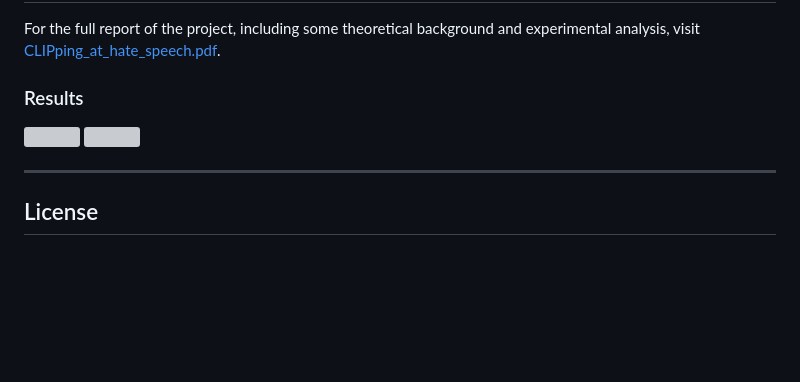
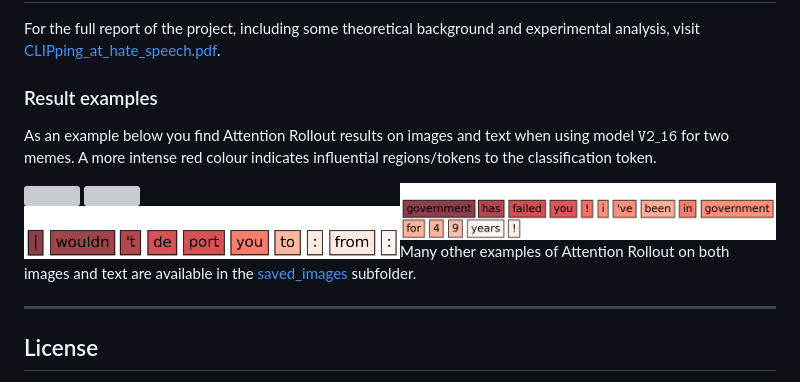
Before and after one commit to MattiaBarbiere/Deep_Learning_against_hate_speech, a Markdown page: README.md, the part around the change. Rendered like a GitHub page; blank space fills up the shorter version; grey boxes are pictures that could not be loaded.

Commit message:
Updated images in the readme

```diff
--- a/README.md
+++ b/README.md
@@ -90,9 +90,18 @@ For more details, see [DL_vs_HateSpeech/README.md](./DL_vs_HateSpeech/README.md)
 
 For the full report of the project, including some theoretical background and experimental analysis, visit [CLIPping_at_hate_speech.pdf](./CLIPping_at_hate_speech.pdf).
 
-### Results
-![](./saved_images/image_attention_overlay_813_16.png)
-![](./saved_images/image_attention_overlay_25_16.png)
+### Result examples
+As an example below you find Attention Rollout results on images and text when using model $\texttt{V2\_16}$ for two memes. A more intense red colour indicates influential regions/tokens to the classification token.
+<div style="overflow:auto; margin-bottom:3px; clear:both;">
+    <img src="./saved_images/image_attention_overlay_25_16.png" align="right" width="50%">
+    <img src="./saved_images/image_attention_overlay_813_16.png" align="left" width="50%">
+    <img src="./saved_images/text_attention_overlay_25_16.png" align="right" width="50%">
+    <img src="./saved_images/text_attention_overlay_813_16.png" align="left" width="50%">
+</div>
+
+<br>
+
+Many other examples of Attention Rollout on both images and text are available in the [saved_images](./saved_images/) subfolder.
 
 ---
 
```
